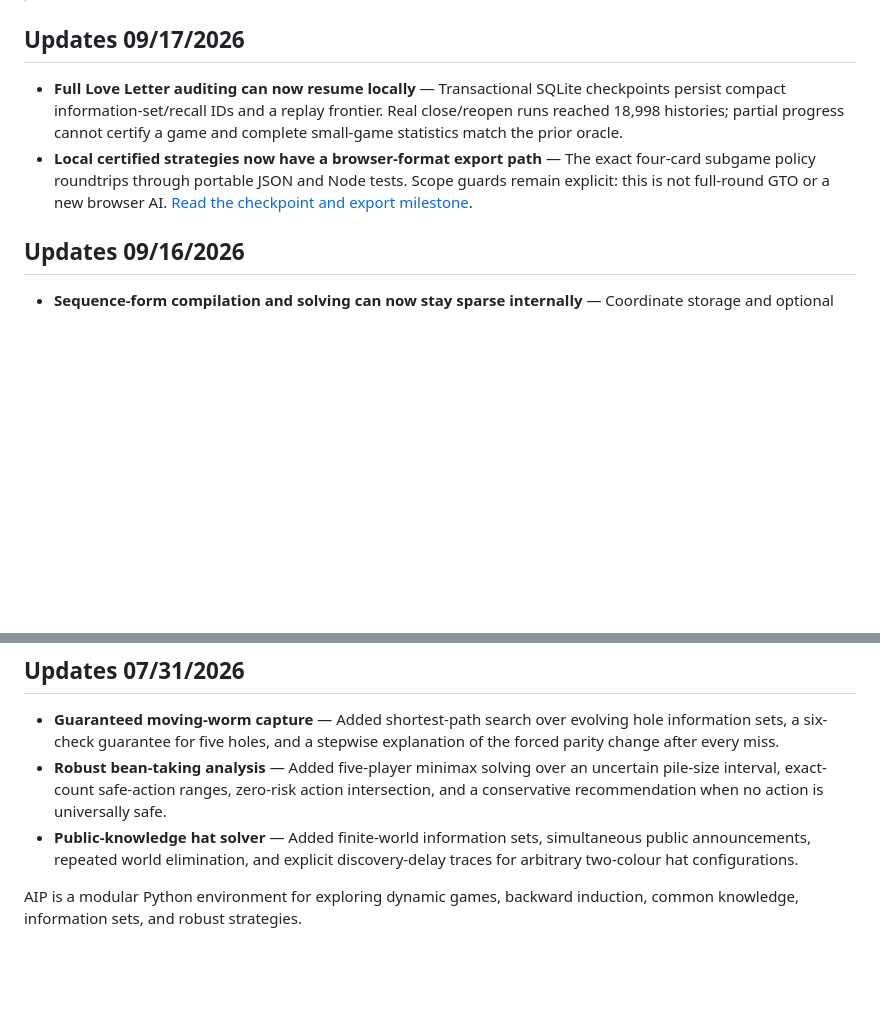
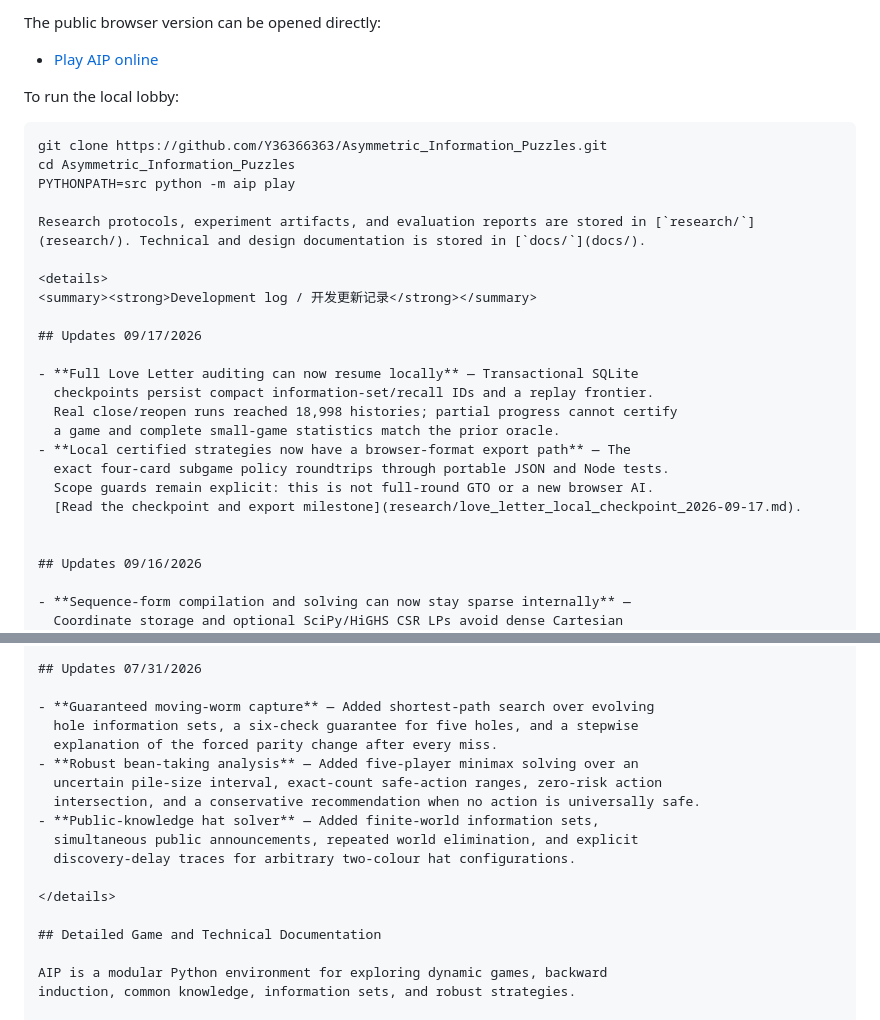
Before and after one commit to Y36366363/Asymmetric_Information_Puzzles, a Markdown page: README.md, 2 parts joined by grey strips. GitHub-like rendering; blank space fills up the shorter version.

Commit message:
Restructure README around research question and evaluation framework

````diff
--- a/README.md
+++ b/README.md
@@ -7,3 +57,18 @@
+The public browser version can be opened directly:
+
+- [Play AIP online](https://y36366363.github.io/Asymmetric_Information_Puzzles/)
+
+To run the local lobby:
+
+```bash
+git clone https://github.com/Y36366363/Asymmetric_Information_Puzzles.git
+cd Asymmetric_Information_Puzzles
+PYTHONPATH=src python -m aip play
+
+Research protocols, experiment artifacts, and evaluation reports are stored in [`research/`](research/). Technical and design documentation is stored in [`docs/`](docs/).
+
+<details>
+<summary><strong>Development log / 开发更新记录</strong></summary>
 
 ## Updates 09/17/2026
 
@@ -15,6 +80,7 @@
   exact four-card subgame policy roundtrips through portable JSON and Node tests.
   Scope guards remain explicit: this is not full-round GTO or a new browser AI.
   [Read the checkpoint and export milestone](research/love_letter_local_checkpoint_2026-09-17.md).
+
 
 ## Updates 09/16/2026
 
@@ -1091,6 +1157,10 @@
   simultaneous public announcements, repeated world elimination, and explicit
   discovery-delay traces for arbitrary two-colour hat configurations.
 
+</details>
+
+## Detailed Game and Technical Documentation
+
 AIP is a modular Python environment for exploring dynamic games, backward
 induction, common knowledge, information sets, and robust strategies.
 
````
Also changed, not shown: other parts of README.md (+50 -0 lines).
